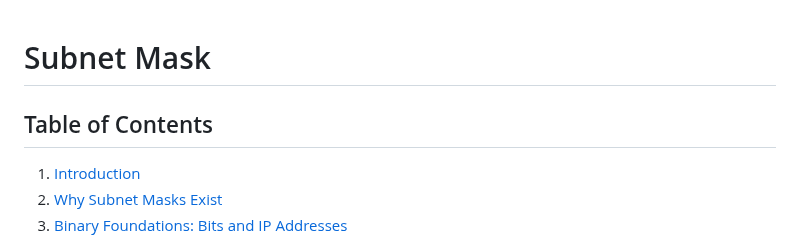
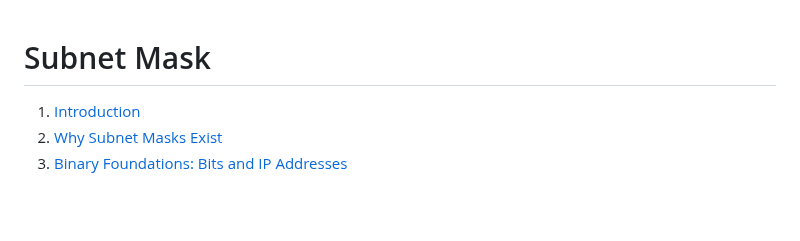
Before and after one commit to xidruk/computer-networking, a Markdown page: docs/subnet_mask.md, the part around the change. Drawn GitHub-style; blank space fills up the shorter version.

Commit message:
Subnet Mask

```diff
--- a/docs/subnet_mask.md
+++ b/docs/subnet_mask.md
@@ -1,6 +1,5 @@
 # Subnet Mask
 
-## Table of Contents
 1. [Introduction](#1-introduction)
 2. [Why Subnet Masks Exist](#2-why-subnet-masks-exist)
 3. [Binary Foundations: Bits and IP Addresses](#3-binary-foundations-bits-and-ip-addresses)
```
